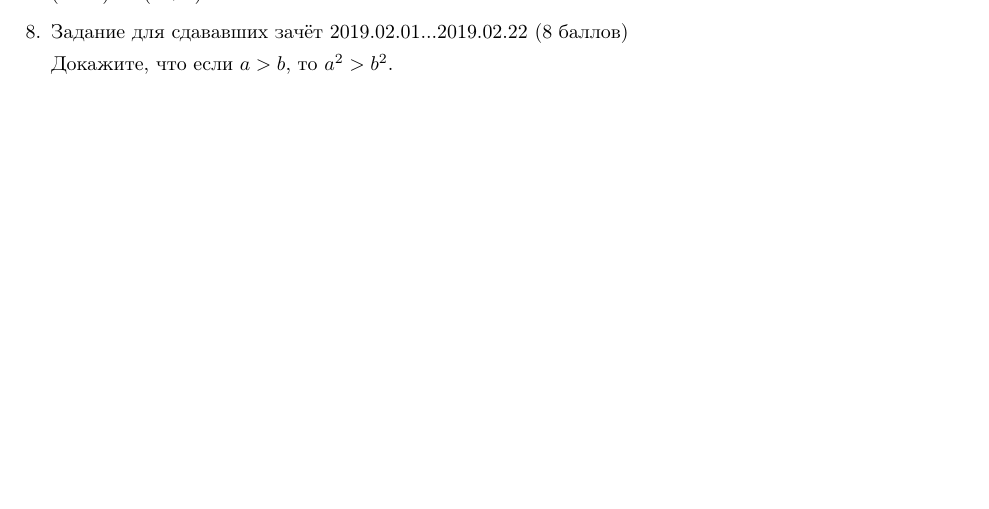
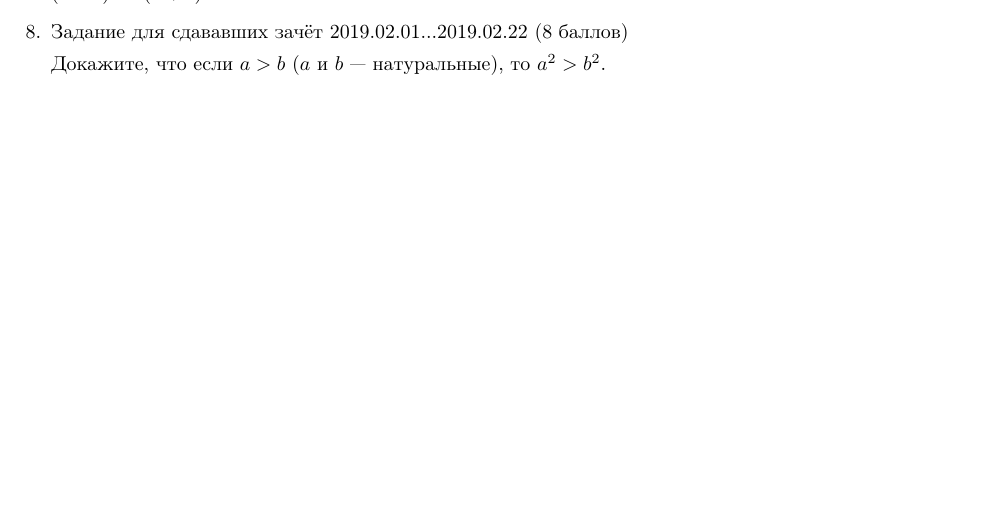
Before and after one commit to shd/tt2018, a LaTeX document (hw-theory.tex): part of page 8 of 8, cut so that both start at the same text. Compiled offline with pdfLaTeX.

```diff
--- a/hw-theory.tex
+++ b/hw-theory.tex
@@ -539,7 +539,7 @@
 
 \item Задание для сдававших зачёт 2019.02.01...2019.02.22 (8 баллов)
 
-Докажите, что если $a > b$, то $a^2 > b^2$.
+Докажите, что если $a > b$ ($a$ и $b$ --- натуральные), то $a^2 > b^2$.
 
 \end{enumerate}
 
```
Also changed, not shown: hw-theory.pdf.
